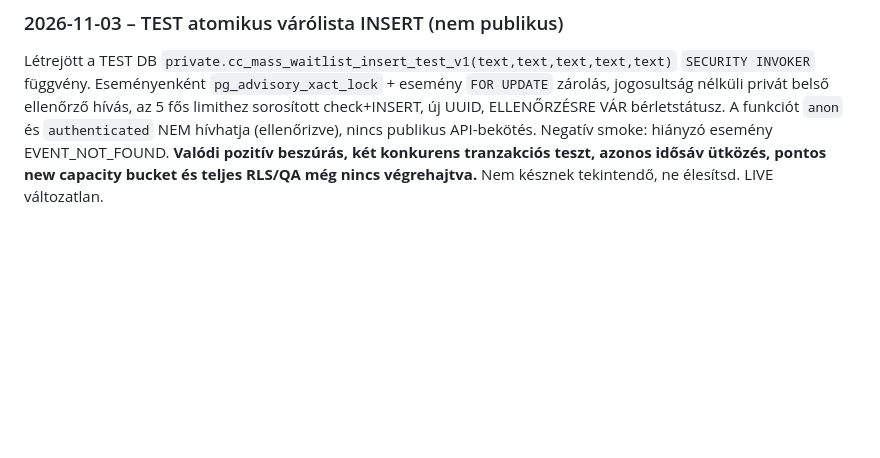
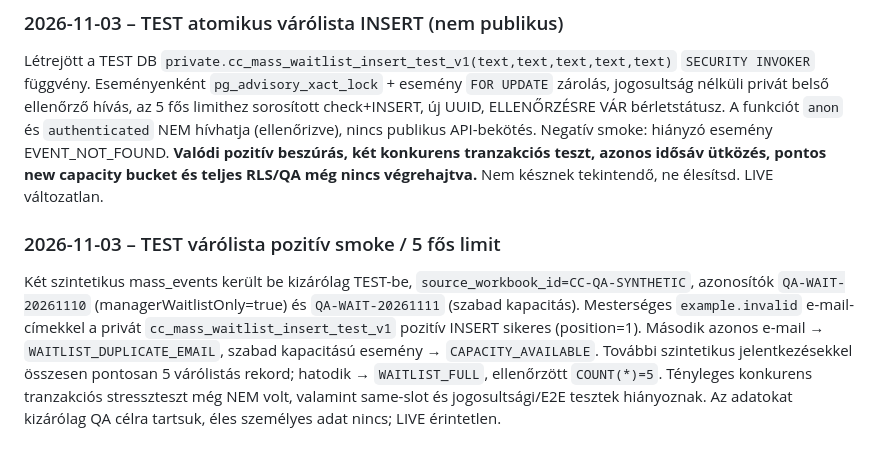
Before and after one commit to beacvolleyCC/club-control-manager, a Markdown page: docs/handover/HANDOVER_20261028_CC_TEST_CONTINUATION.md, the part around the change. Rendered like a GitHub page; blank space fills up the shorter version.

Commit message:
docs(test): verify synthetic waitlist positive insert duplicate capacity and five-person limit

```diff
--- a/docs/handover/HANDOVER_20261028_CC_TEST_CONTINUATION.md
+++ b/docs/handover/HANDOVER_20261028_CC_TEST_CONTINUATION.md
@@ -151,3 +151,6 @@ A TEST Supabase-ben létrejött a `private.cc_mass_waitlist_eligibility_test_v1(
 
 ### 2026-11-03 – TEST atomikus várólista INSERT (nem publikus)
 Létrejött a TEST DB `private.cc_mass_waitlist_insert_test_v1(text,text,text,text,text)` `SECURITY INVOKER` függvény. Eseményenként `pg_advisory_xact_lock` + esemény `FOR UPDATE` zárolás, jogosultság nélküli privát belső ellenőrző hívás, az 5 fős limithez sorosított check+INSERT, új UUID, ELLENŐRZÉSRE VÁR bérletstátusz. A funkciót `anon` és `authenticated` NEM hívhatja (ellenőrizve), nincs publikus API-bekötés. Negatív smoke: hiányzó esemény EVENT_NOT_FOUND. **Valódi pozitív beszúrás, két konkurens tranzakciós teszt, azonos idősáv ütközés, pontos new capacity bucket és teljes RLS/QA még nincs végrehajtva.** Nem késznek tekintendő, ne élesítsd. LIVE változatlan.
+
+### 2026-11-03 – TEST várólista pozitív smoke / 5 fős limit
+Két szintetikus mass_events került be kizárólag TEST-be, `source_workbook_id=CC-QA-SYNTHETIC`, azonosítók `QA-WAIT-20261110` (managerWaitlistOnly=true) és `QA-WAIT-20261111` (szabad kapacitás). Mesterséges `example.invalid` e-mail-címekkel a privát `cc_mass_waitlist_insert_test_v1` pozitív INSERT sikeres (position=1). Második azonos e-mail → `WAITLIST_DUPLICATE_EMAIL`, szabad kapacitású esemény → `CAPACITY_AVAILABLE`. További szintetikus jelentkezésekkel összesen pontosan 5 várólistás rekord; hatodik → `WAITLIST_FULL`, ellenőrzött `COUNT(*)=5`. Tényleges konkurens tranzakciós stresszteszt még NEM volt, valamint same-slot és jogosultsági/E2E tesztek hiányoznak. Az adatokat kizárólag QA célra tartsuk, éles személyes adat nincs; LIVE érintetlen.
```
